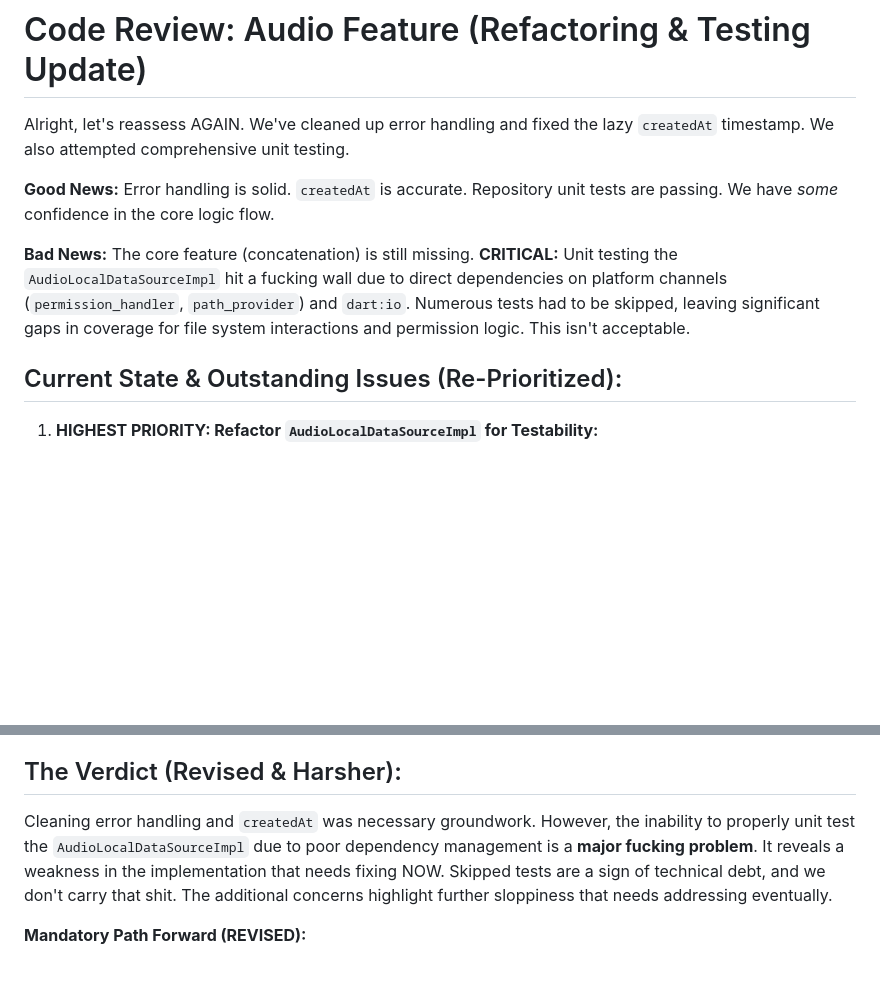
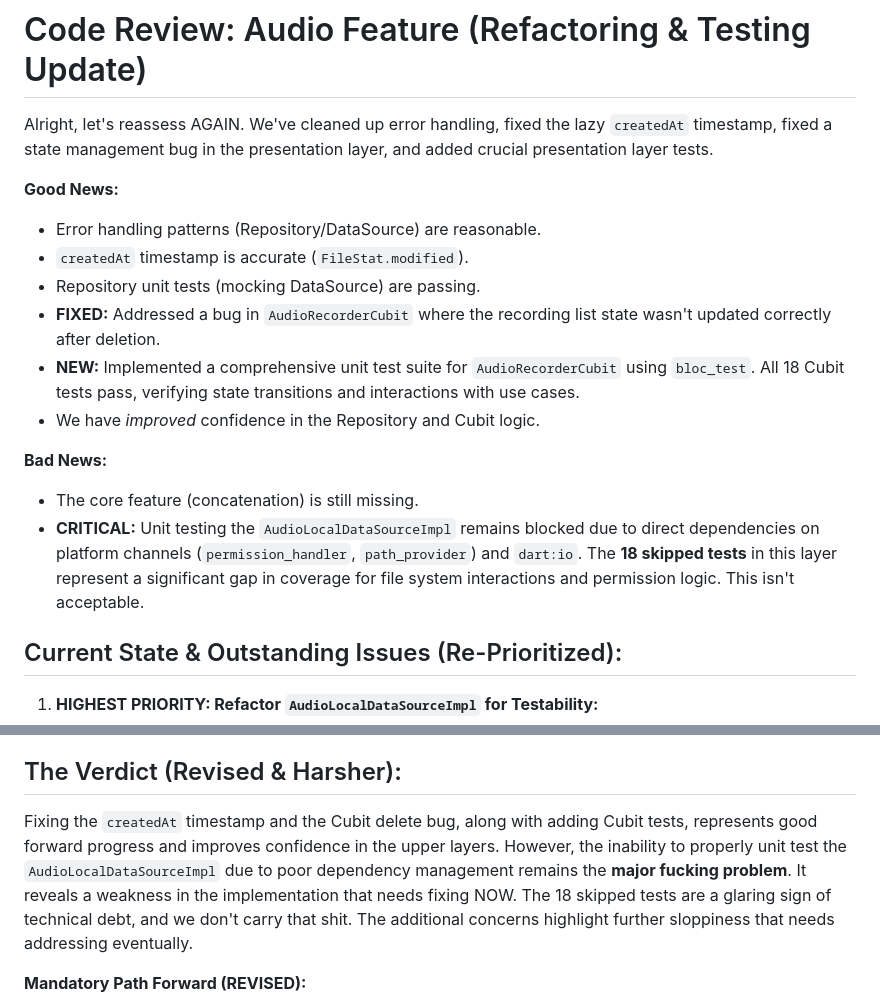
Before and after one commit to MediScribe/docjet-mobile, a Markdown page: code-review.md, 2 parts joined by grey strips. GitHub-like rendering; blank space fills up the shorter version.

Commit message:
updated code-review

```diff
--- a/code-review.md
+++ b/code-review.md
@@ -1,10 +1,18 @@
 # Code Review: Audio Feature (Refactoring & Testing Update)
 
-Alright, let's reassess AGAIN. We've cleaned up error handling and fixed the lazy `createdAt` timestamp. We also attempted comprehensive unit testing.
+Alright, let's reassess AGAIN. We've cleaned up error handling, fixed the lazy `createdAt` timestamp, fixed a state management bug in the presentation layer, and added crucial presentation layer tests.
 
-**Good News:** Error handling is solid. `createdAt` is accurate. Repository unit tests are passing. We have *some* confidence in the core logic flow.
+**Good News:**
+*   Error handling patterns (Repository/DataSource) are reasonable.
+*   `createdAt` timestamp is accurate (`FileStat.modified`).
+*   Repository unit tests (mocking DataSource) are passing.
+*   **FIXED:** Addressed a bug in `AudioRecorderCubit` where the recording list state wasn't updated correctly after deletion.
+*   **NEW:** Implemented a comprehensive unit test suite for `AudioRecorderCubit` using `bloc_test`. All 18 Cubit tests pass, verifying state transitions and interactions with use cases.
+*   We have *improved* confidence in the Repository and Cubit logic.
 
-**Bad News:** The core feature (concatenation) is still missing. **CRITICAL:** Unit testing the `AudioLocalDataSourceImpl` hit a fucking wall due to direct dependencies on platform channels (`permission_handler`, `path_provider`) and `dart:io`. Numerous tests had to be skipped, leaving significant gaps in coverage for file system interactions and permission logic. This isn't acceptable.
+**Bad News:**
+*   The core feature (concatenation) is still missing.
+*   **CRITICAL:** Unit testing the `AudioLocalDataSourceImpl` remains blocked due to direct dependencies on platform channels (`permission_handler`, `path_provider`) and `dart:io`. The **18 skipped tests** in this layer represent a significant gap in coverage for file system interactions and permission logic. This isn't acceptable.
 
 ## Current State & Outstanding Issues (Re-Prioritized):
 
@@ -60,7 +68,7 @@ Alright, let's reassess AGAIN. We've cleaned up error handling and fixed the laz
 
 ## The Verdict (Revised & Harsher):
 
-Cleaning error handling and `createdAt` was necessary groundwork. However, the inability to properly unit test the `AudioLocalDataSourceImpl` due to poor dependency management is a **major fucking problem**. It reveals a weakness in the implementation that needs fixing NOW. Skipped tests are a sign of technical debt, and we don't carry that shit. The additional concerns highlight further sloppiness that needs addressing eventually.
+Fixing the `createdAt` timestamp and the Cubit delete bug, along with adding Cubit tests, represents good forward progress and improves confidence in the upper layers. However, the inability to properly unit test the `AudioLocalDataSourceImpl` due to poor dependency management remains the **major fucking problem**. It reveals a weakness in the implementation that needs fixing NOW. The 18 skipped tests are a glaring sign of technical debt, and we don't carry that shit. The additional concerns highlight further sloppiness that needs addressing eventually.
 
 **Mandatory Path Forward (REVISED):**
 
```
